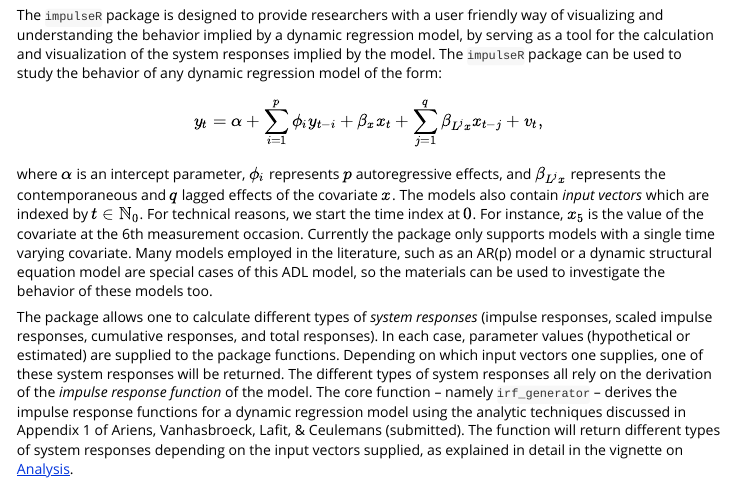
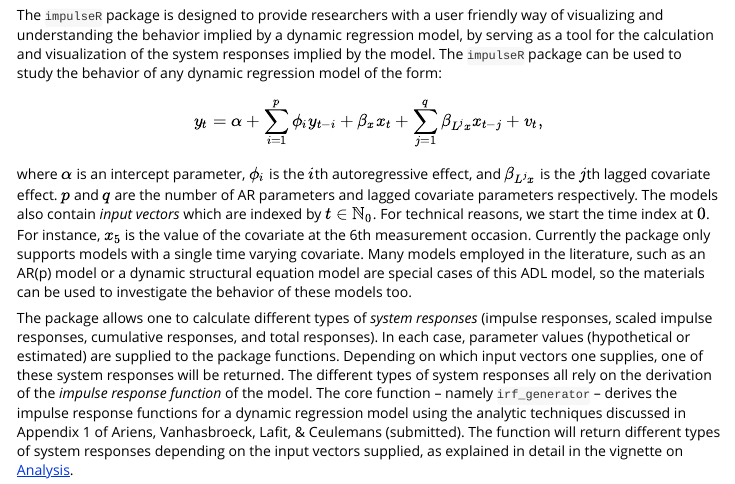
Before and after one commit to Sigert-Ariens/impulseR, an R Markdown document (vignettes/getting_started.Rmd): the page in a window 1100 px wide, from 370 px down. Rendered offline with R 4.5, knitr and Pandoc, with nearby package versions.

Commit message:
Edit getting_started.Rmd

```diff
--- a/vignettes/getting_started.Rmd
+++ b/vignettes/getting_started.Rmd
@@ -30,7 +30,7 @@ $$\begin{equation}
 y_{t} = \alpha + \sum_{i=1}^{p}\phi_{i}y_{t-i} + \beta_{x}x_{t} + \sum_{j=1}^{q}\beta_{L^{j}x}x_{t-j} + v_{t} ,
 \end{equation}$$
 
-where $\alpha$ is an intercept parameter, $\phi_{i}$ represents $p$ autoregressive effects, and $\beta_{L^j x}$ represents the contemporaneous and $q$ lagged effects of the covariate $x$. The models also contain _input vectors_ which are indexed by $t \in \mathbb{N}_{0}$. For technical reasons, we start the time index at $0$. For instance, $x_{5}$ is the value of the covariate at the 6th measurement occasion. Currently the package only supports models with a single time varying covariate. Many models employed in the literature, such as an AR(p) model or a dynamic structural equation model are special cases of this ADL model, so the materials can be used to investigate the behavior of these models too.
+where $\alpha$ is an intercept parameter, $\phi_{i}$ is the $i$th autoregressive effect, and $\beta_{L^j x}$ is the $j$th lagged covariate effect. $p$ and $q$ are the number of AR parameters and lagged covariate parameters respectively. The models also contain _input vectors_ which are indexed by $t \in \mathbb{N}_{0}$. For technical reasons, we start the time index at $0$. For instance, $x_{5}$ is the value of the covariate at the 6th measurement occasion. Currently the package only supports models with a single time varying covariate. Many models employed in the literature, such as an AR(p) model or a dynamic structural equation model are special cases of this ADL model, so the materials can be used to investigate the behavior of these models too.
 
 The package allows one to calculate different types of _system responses_ (impulse responses, scaled impulse responses, cumulative responses, and total responses). In each case, parameter values (hypothetical or estimated) are supplied to the package functions. Depending on which input vectors one supplies, one of these system responses will be returned. The different types of system responses all rely on the derivation of the _impulse response function_ of the model. The core function -- namely `irf_generator` -- derives the impulse response functions for a dynamic regression model using the analytic techniques discussed in Appendix 1 of Ariens, Vanhasbroeck, Lafit, & Ceulemans (submitted). The function will return different types of system responses depending on the input vectors supplied, as explained in detail in the vignette on [Analysis](https://impulser-5cae6f.pages.gitlab.kuleuven.be/articles/irf_generator.html).
 
```
